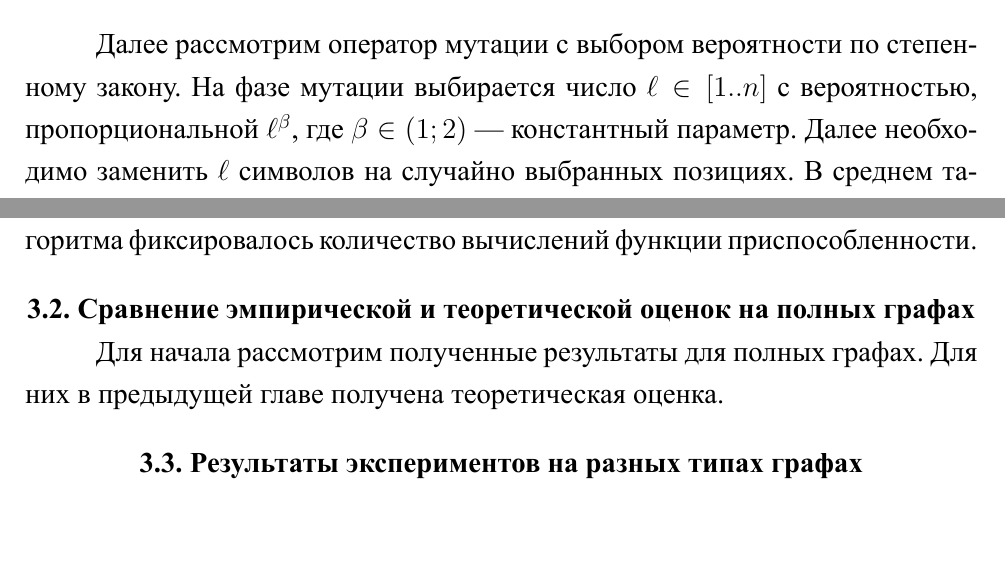
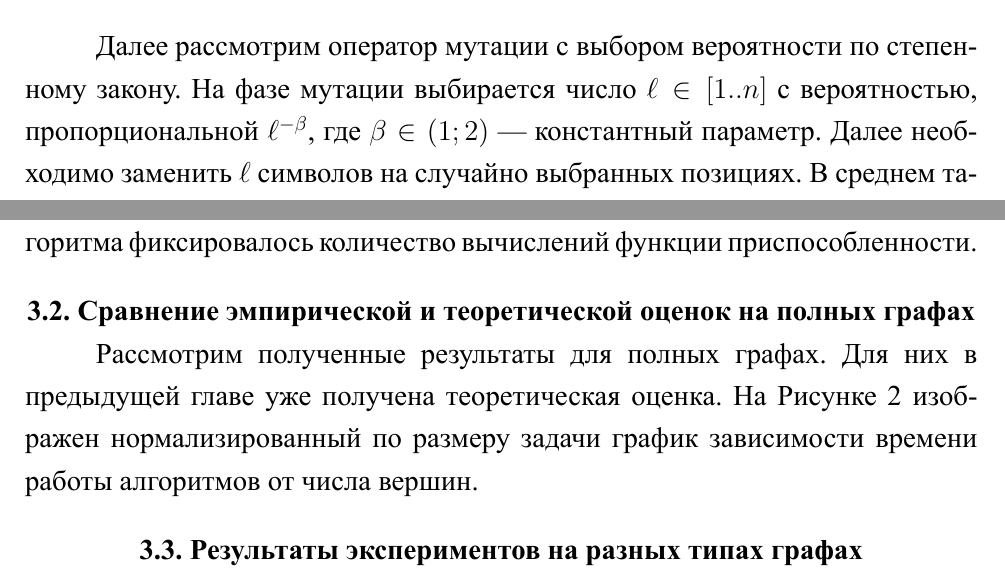
Before and after one commit to viktoria2506/itmo-thesis, a LaTeX thesis (bachelor-thesis.tex): two parts of pages 13 and 17 of 21, joined at a grey line, cut so that both start at the same text, the shorter picture padded with empty space. The pictures show the PDF file bachelor-thesis.pdf that the author committed with the source.

Commit message:
график

```diff
--- a/bachelor-thesis.tex
+++ b/bachelor-thesis.tex
@@ -663,14 +663,16 @@ TODO оценка
 Также после завершения каждого алгоритма фиксировалось количество вычислений функции приспособленности.
 
 \section{Сравнение эмпирической и теоретической оценок на полных графах}
-Для начала рассмотрим полученные результаты для полных графах.
-Для них в предыдущей главе получена теоретическая оценка.
 
 \begin{figure}[t!]
-\center{\includegraphics[scale=1]{KN}}
+\center{\includegraphics[scale=1]{KNnorm}}
 \caption{Графики зависимости времени работы эволюционных алгоритмов на полных графах от размера задачи}
-\label{fig:kn}
+\label{fig:knnorm}
 \end{figure}
+
+Рассмотрим полученные результаты для полных графах.
+Для них в предыдущей главе уже получена теоретическая оценка.
+На Рисунке~\ref{fig:knnorm} изображен нормализированный по размеру задачи график зависимости времени работы алгоритмов от числа вершин.
 
 \section{Результаты экспериментов на разных типах графах}
 
```
Also changed, not shown: bachelor-thesis.pdf, imgs/KNnorm.png, bachelor-thesis.tex (2 more changed lines).
